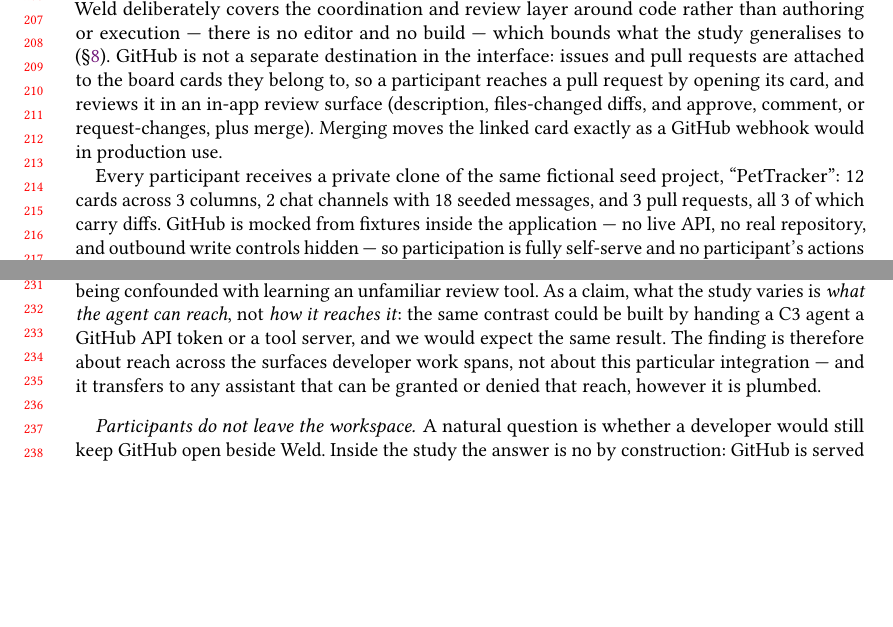
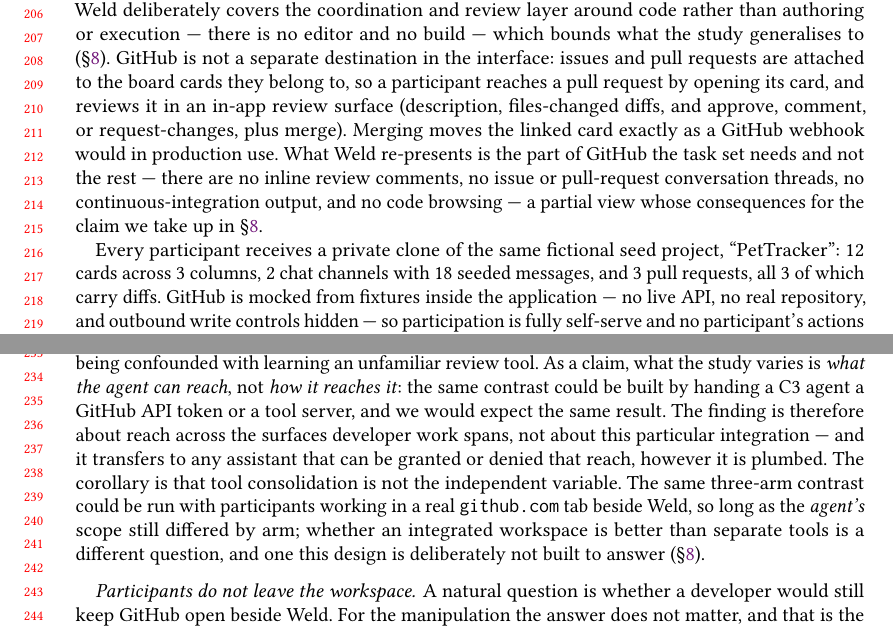
Before and after one commit to Weldtool/Weld, a LaTeX paper (paper/WELD_TOSEM_PAPER.tex): two parts of page 5 of 16, joined at a grey line, cut so that both start at the same text, the shorter picture padded with empty space. Compiled offline with pdfLaTeX.

Commit message:
docs(paper): pre-empt the "do you still need GitHub?" objection
Three edits to §3.2, all answering the same reviewer question earlier and
more directly than the draft did.

The apparatus paragraph now names what Weld does not re-present (inline
review comments, conversation threads, CI output, code browsing) at the
point a reader first forms the objection, with a forward reference to
§7 — previously the concession only appeared twenty pages later.

The re-presents paragraph states the corollary explicitly: tool
consolidation is not the independent variable. The same three-arm
contrast would work with a real github.com tab open beside Weld, so long
as the agent's scope still differed by arm. That makes the question
orthogonal to the manipulation rather than a threat to it, and points at
the existing "No fragmented-tools arm" limitation.

"Participants do not leave the workspace" now leads with invariance
rather than containment: the interface is identical across conditions, so
whatever reason a participant has to look elsewhere is a constant and
cannot produce a condition effect — true even if they did look. The
fixtures-and-blocked-writes argument follows as a second paragraph. It
reads as an argument now instead of a defence.

Builds clean; all references resolve.

Co-Authored-By: Claude Opus 5 <noreply@anthropic.com>

```diff
--- a/paper/WELD_TOSEM_PAPER.tex
+++ b/paper/WELD_TOSEM_PAPER.tex
@@ -399,7 +399,11 @@ issues and pull requests are attached to the board cards they belong to, so a
 participant reaches a pull request by opening its card, and reviews it in an
 in-app review surface (description, files-changed diffs, and approve, comment,
 or request-changes, plus merge). Merging moves the linked card exactly as a
-GitHub webhook would in production use.
+GitHub webhook would in production use. What Weld re-presents is the part of
+GitHub the task set needs and not the rest --- there are no inline review
+comments, no issue or pull-request conversation threads, no continuous-integration
+output, and no code browsing --- a partial view whose consequences for the claim
+we take up in \S\ref{sec:threats}.
 
 Every participant receives a private clone of the same fictional seed project,
 ``PetTracker'': 12 cards across 3 columns, 2 chat channels with 18 seeded
@@ -434,8 +438,11 @@ the same contrast could be built by handing a C3 agent a GitHub API token or a
 tool server, and we would expect the same result. The finding is therefore about
 reach across the surfaces developer work spans, not about this particular
 integration --- and it transfers to any assistant that can be granted or denied
-that reach, however it is plumbed.
+that reach, however it is plumbed. The corollary is that tool consolidation is
+not the independent variable. The same three-arm contrast could be run with
+participants working in a real \code{github.com} tab beside Weld, so long as the
+\emph{agent's} scope still differed by arm; whether an integrated workspace is
+better than separate tools is a different question, and one this design is
+deliberately not built to answer (\S\ref{sec:threats}).
 
 \paragraph{Participants do not leave the workspace.} A natural question is
-whether a developer would still keep GitHub open beside Weld. Inside the study
-the answer is no by construction: GitHub is served from fixtures, every outbound
```
Also changed, not shown: paper/WELD_TOSEM_PAPER.tex (25 more changed lines).
